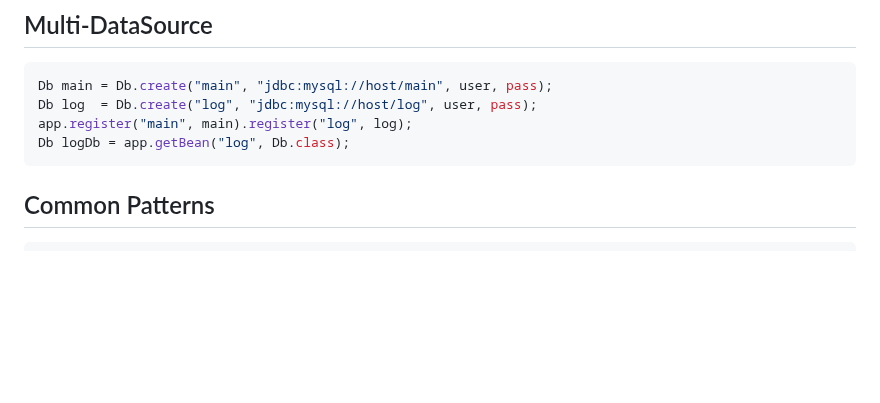
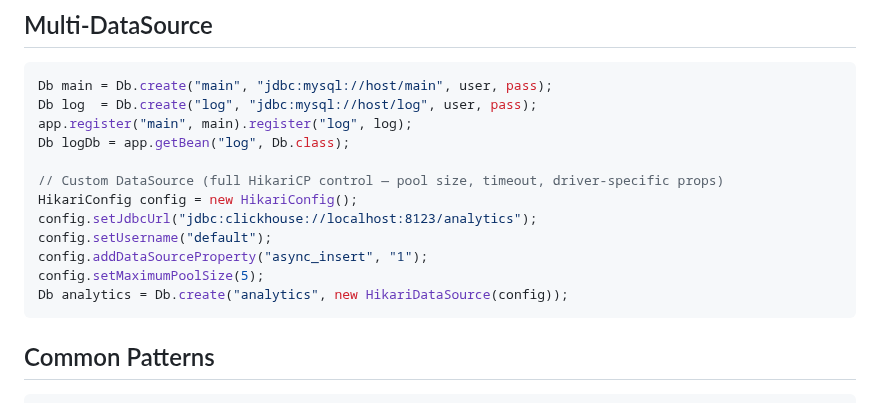
Before and after one commit to tianhaocui/aura, a Markdown page: AI_GUIDE_DB.md, the part around the change. Drawn GitHub-style; blank space fills up the shorter version.

Commit message:
docs: add custom DataSource example to AI_GUIDE_DB
Show Db.create(name, dataSource) with full HikariConfig control for
driver-specific properties (e.g. ClickHouse async_insert).

````diff
--- a/AI_GUIDE_DB.md
+++ b/AI_GUIDE_DB.md
@@ -154,6 +154,14 @@ Db main = Db.create("main", "jdbc:mysql://host/main", user, pass);
 Db log  = Db.create("log", "jdbc:mysql://host/log", user, pass);
 app.register("main", main).register("log", log);
 Db logDb = app.getBean("log", Db.class);
+
+// Custom DataSource (full HikariCP control — pool size, timeout, driver-specific props)
+HikariConfig config = new HikariConfig();
+config.setJdbcUrl("jdbc:clickhouse://localhost:8123/analytics");
+config.setUsername("default");
+config.addDataSourceProperty("async_insert", "1");
+config.setMaximumPoolSize(5);
+Db analytics = Db.create("analytics", new HikariDataSource(config));
 ```
 
 ## Common Patterns
````
